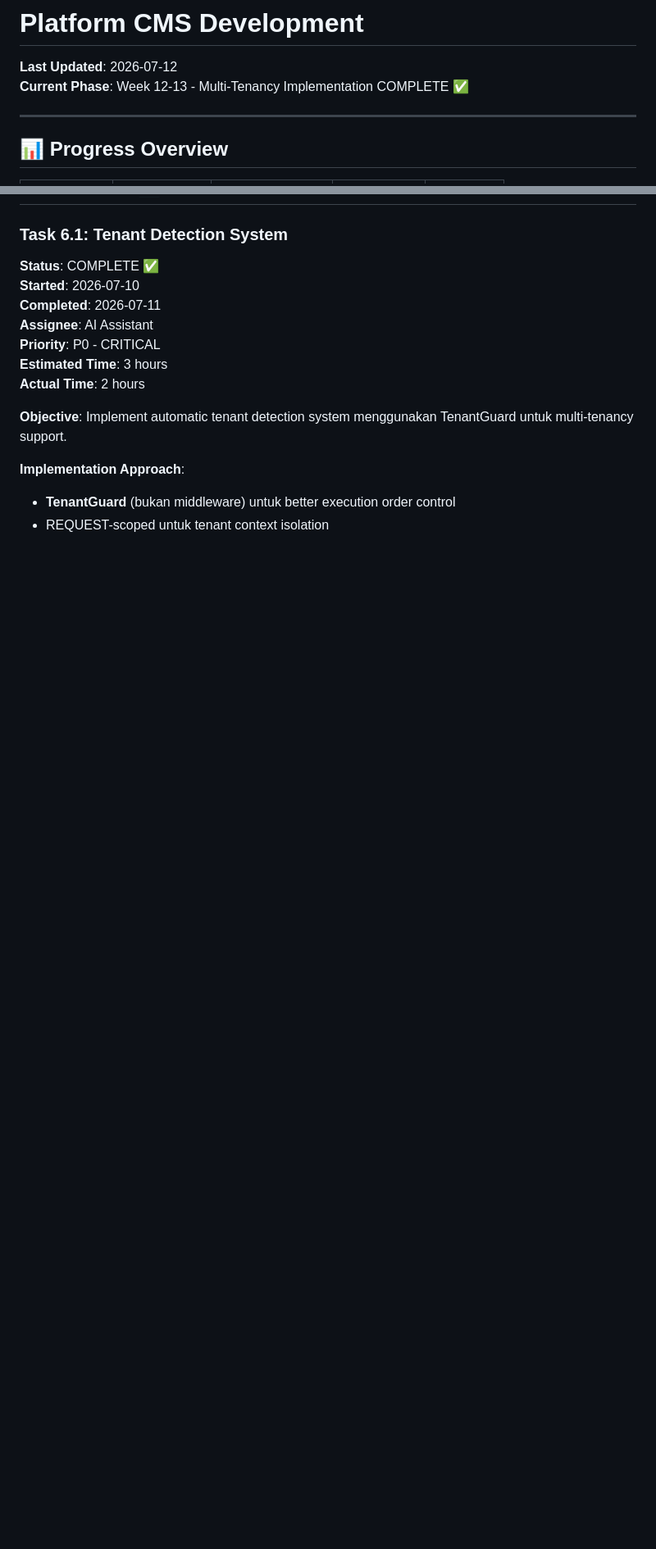
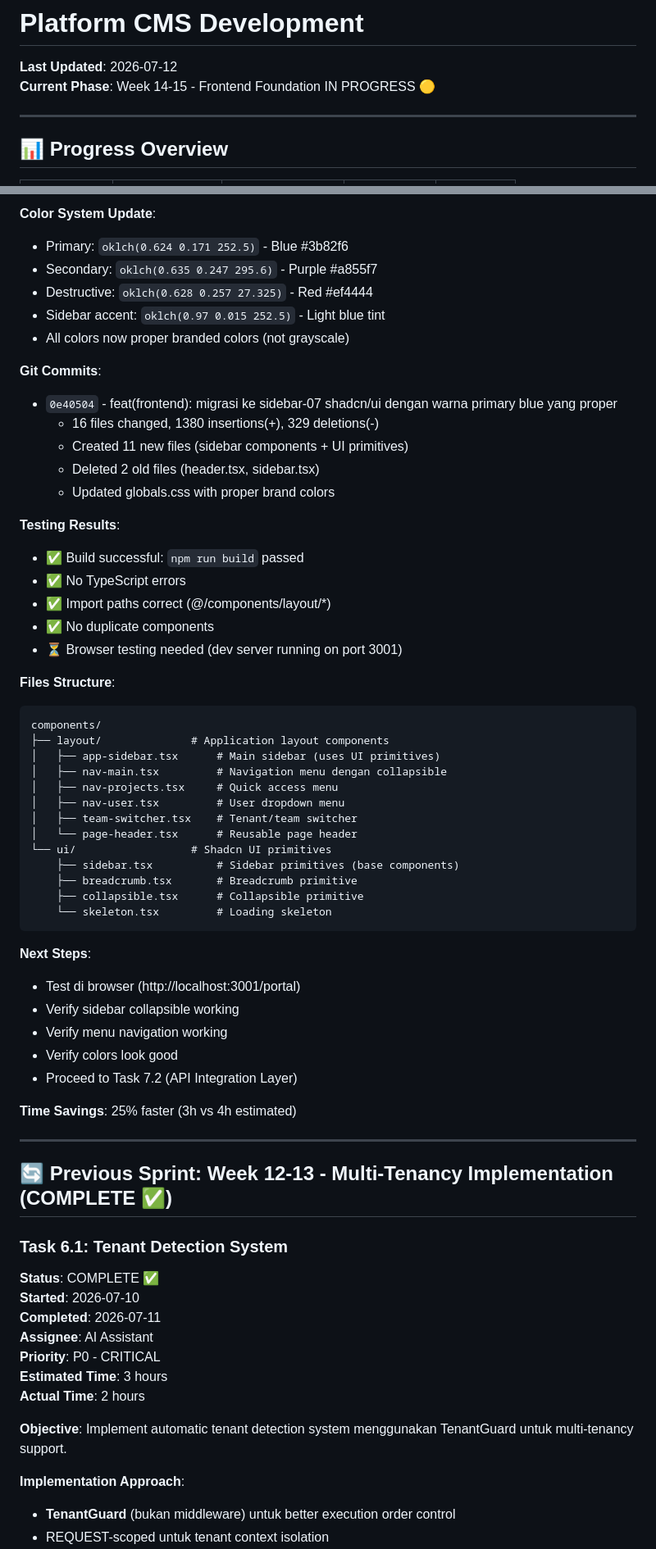
Before and after one commit to kripikindomart/platform-cms, a Markdown page: docs/AI-PROGRESS-LOG.md, 2 parts joined by grey strips. Shown at 82% size. GitHub-like rendering; blank space fills up the shorter version.

````diff
--- a/docs/AI-PROGRESS-LOG.md
+++ b/docs/AI-PROGRESS-LOG.md
@@ -2,7 +2,7 @@
 # Platform CMS Development
 
 **Last Updated**: 2026-07-12
-**Current Phase**: Week 12-13 - Multi-Tenancy Implementation COMPLETE ✅
+**Current Phase**: Week 14-15 - Frontend Foundation IN PROGRESS 🟡
 
 ---
 
@@ -27,3 +89,53 @@
+**Color System Update**:
+- Primary: `oklch(0.624 0.171 252.5)` - Blue #3b82f6
+- Secondary: `oklch(0.635 0.247 295.6)` - Purple #a855f7
+- Destructive: `oklch(0.628 0.257 27.325)` - Red #ef4444
+- Sidebar accent: `oklch(0.97 0.015 252.5)` - Light blue tint
+- All colors now proper branded colors (not grayscale)
+
+**Git Commits**:
+- `0e40504` - feat(frontend): migrasi ke sidebar-07 shadcn/ui dengan warna primary blue yang proper
+  - 16 files changed, 1380 insertions(+), 329 deletions(-)
+  - Created 11 new files (sidebar components + UI primitives)
+  - Deleted 2 old files (header.tsx, sidebar.tsx)
+  - Updated globals.css with proper brand colors
+
+**Testing Results**:
+- ✅ Build successful: `npm run build` passed
+- ✅ No TypeScript errors
+- ✅ Import paths correct (@/components/layout/*)
+- ✅ No duplicate components
+- ⏳ Browser testing needed (dev server running on port 3001)
+
+**Files Structure**:
+```
+components/
+├── layout/              # Application layout components
+│   ├── app-sidebar.tsx      # Main sidebar (uses UI primitives)
+│   ├── nav-main.tsx         # Navigation menu dengan collapsible
+│   ├── nav-projects.tsx     # Quick access menu
+│   ├── nav-user.tsx         # User dropdown menu
+│   ├── team-switcher.tsx    # Tenant/team switcher
+│   └── page-header.tsx      # Reusable page header
+└── ui/                  # Shadcn UI primitives
+    ├── sidebar.tsx          # Sidebar primitives (base components)
+    ├── breadcrumb.tsx       # Breadcrumb primitive
+    ├── collapsible.tsx      # Collapsible primitive
+    └── skeleton.tsx         # Loading skeleton
+```
+
+**Next Steps**:
+- Test di browser (http://localhost:3001/portal)
+- Verify sidebar collapsible working
+- Verify menu navigation working
+- Verify colors look good
+- Proceed to Task 7.2 (API Integration Layer)
+
+**Time Savings**: 25% faster (3h vs 4h estimated)
+
+---
+
+## 🔄 Previous Sprint: Week 12-13 - Multi-Tenancy Implementation (COMPLETE ✅)
 
 ### Task 6.1: Tenant Detection System
 **Status**: COMPLETE ✅
````
Also changed, not shown: other parts of docs/AI-PROGRESS-LOG.md (+68 -6 lines).
